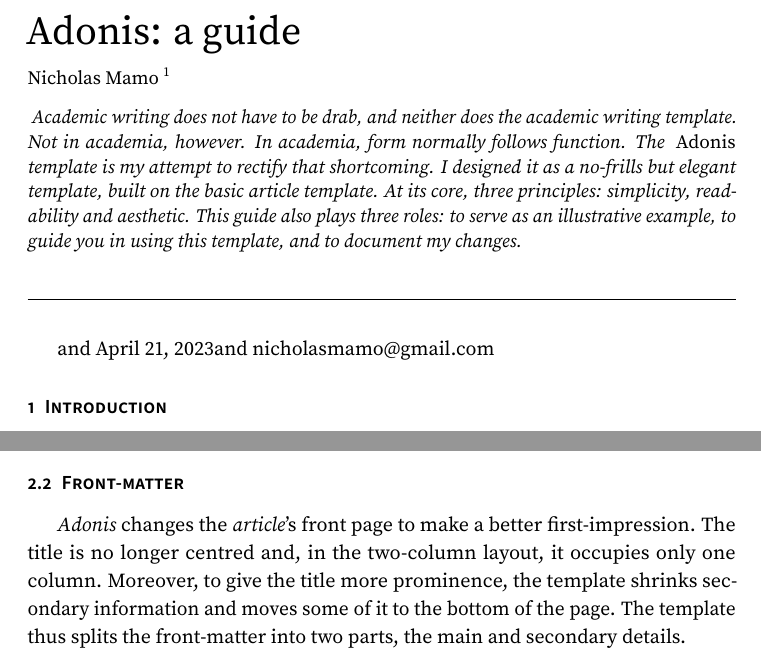
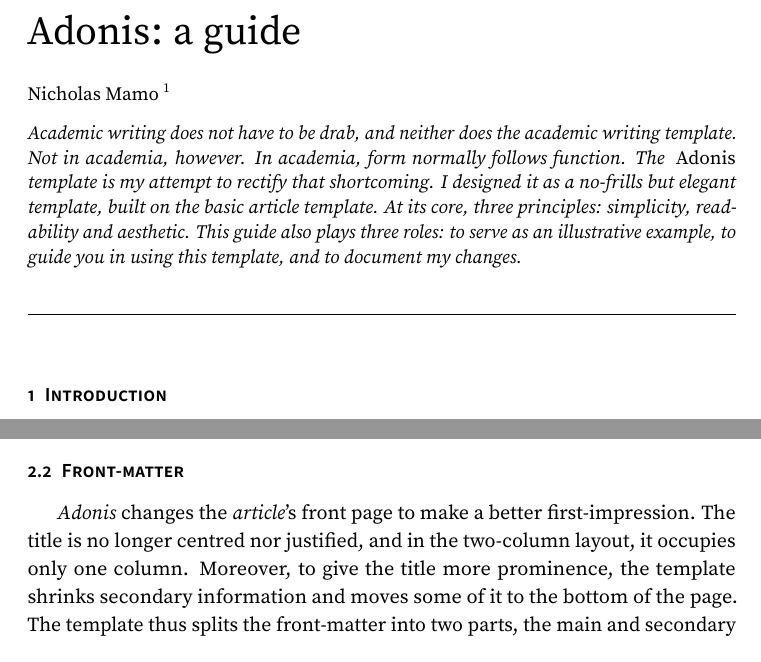
Before and after one commit to NicholasMamo/adonis-template, a LaTeX document (docs.tex, which reads adonis.cls): two parts of pages 1 and 3 of 5, joined at a grey line, cut so that both start at the same text. Compiled offline with pdfLaTeX.

Commit message:
`adonis.cls`: align the title to the left

```diff
--- a/adonis.cls
+++ b/adonis.cls
@@ -58,25 +58,20 @@
 
 \renewcommand{\maketitle}{
 	\noindent
-	\ifdefined \@title
-		\ifbool{twocolumn}
-			{{\large \selectfont \noindent \@title \vspace{0.2cm} \par}}
-			{{\huge \selectfont \noindent \@title \vspace{0.2cm} \par}}
-	\fi
-	\ifdefined \@author {\small \selectfont \noindent \@author \vspace{0.25cm} \par} \fi
-	\ifdefined \@abstract {\small \fontshape{it} \selectfont \noindent \@abstract \bigskip \par} \fi
+	\ifdef{\@title}{
+	\begin{flushleft}
+		{\ifbool{twocolumn}{\large}{\huge} \selectfont \noindent \@title \vspace{0.2cm} \par}
+	\end{flushleft}}{}
+	\ifdef{\@author}{{\small \selectfont \noindent \@author \vspace{0.25cm} \par}}{}
+	\ifdef{\@abstract}{{\small \fontshape{it} \selectfont \noindent \@abstract \bigskip \par}}{}
 	{\noindent\rule{\linewidth}{0.5pt} }
 	\ifbool{twocolumn}{\vspace{\fill}}{}
 
-	\ifdef{\@affiliation and \@date and \@correspondence}{
+	\ifboolexpr{test {\ifdef{\@affiliation}} or test {\ifdef{\@correspondence}} or test {\ifdef{\@date}}}{
 		\begin{frontmattercontainer}
-			\ifdefined \@affiliation \@affiliation \par \fi
-			\ifdefined \@date
-				{\sffamily\fontseries{sb}\selectfont\scshape Draft} \@date \par
-			\fi
-			\ifdefined \@correspondence
-				{\sffamily\fontseries{sb}\selectfont\scshape Correspondence} \@correspondence \par
-			\fi
+			\ifdef{\@affiliation}{\@affiliation \par}{}
+			\ifdef{\@date}{{\sffamily\fontseries{sb}\selectfont\scshape Draft} \@date \par}{}
+			\ifdef{\@correspondence}{{\sffamily\fontseries{sb}\selectfont\scshape Correspondence} \@correspondence \par}{}
 		\end{frontmattercontainer}
 	}{}
 }
--- a/docs.tex
+++ b/docs.tex
@@ -115,7 +114,7 @@
 		\subsection{Front-matter}
 
 			\textit{Adonis} changes the \textit{article}'s front page to make a better first-impression.
-			The title is no longer centred and, in the two-column layout, it occupies only one column.
+			The title is no longer centred nor justified, and in the two-column layout, it occupies only one column.
 			Moreover, to give the title more prominence, the template shrinks secondary information and moves some of it to the bottom of the page.
 			The template thus splits the front-matter into two parts, the main and secondary details.
 
```
Also changed, not shown: docs.pdf, docs.tex (3 more changed lines).
